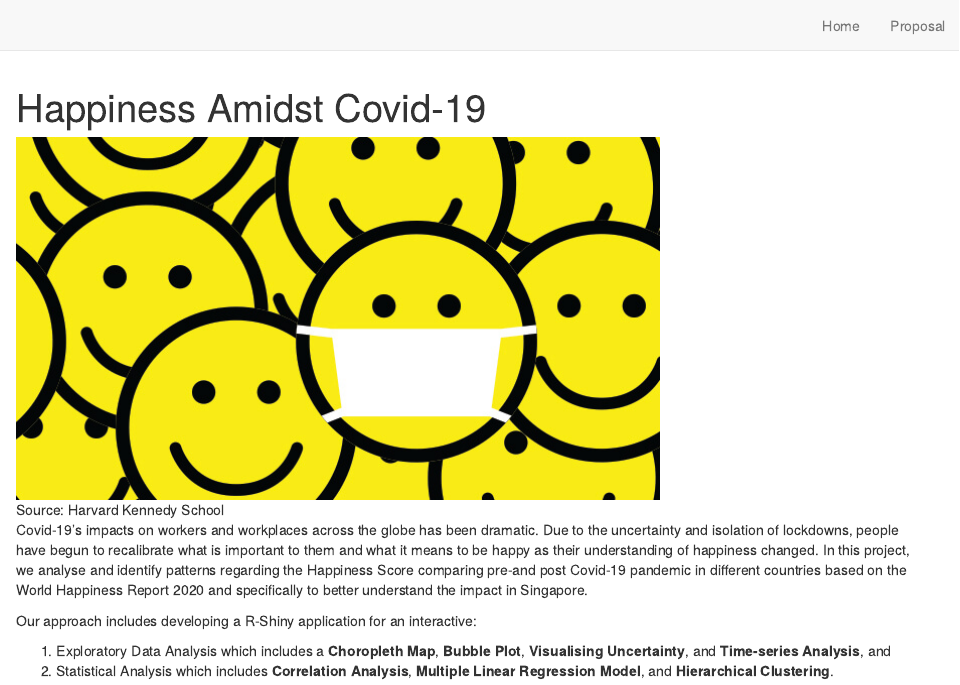
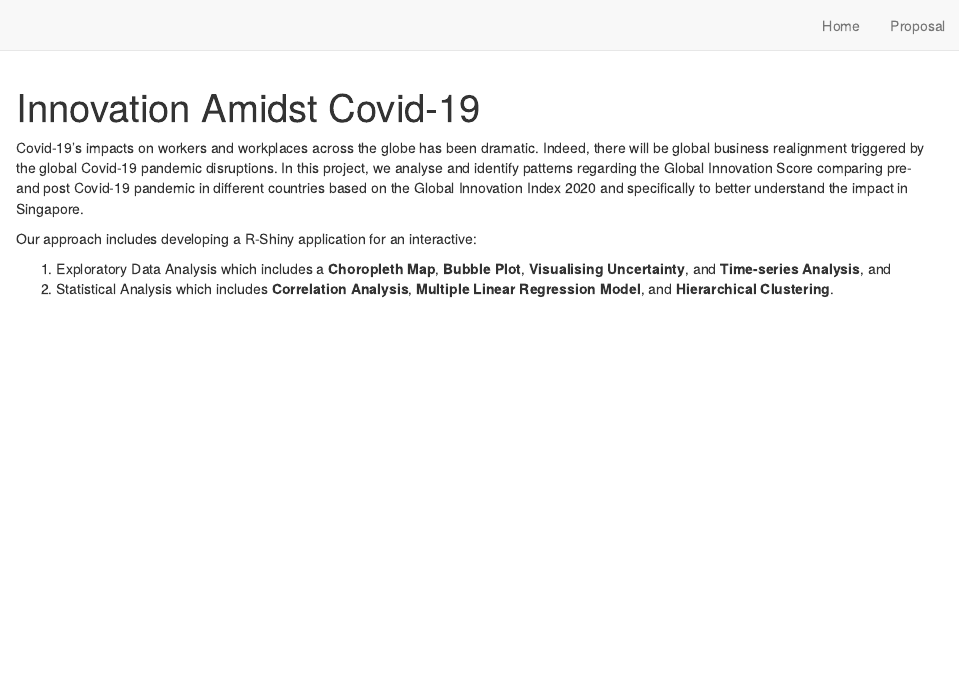
Before and after one commit to ctteo2019/happiness-amidst-covid-19, an R Markdown document (index.Rmd): the page in a window 1100 px wide, from its top. Rendered offline with R 4.5, knitr and Pandoc, with nearby package versions; drawn as R Markdown's standard HTML page in place of the format the file asks for.

Commit message:
update to innovation instead of happiness

````diff
--- a/_site.yml
+++ b/_site.yml
@@ -1,7 +1,7 @@
-name: "happiness-amidst-covid-19"
-title: "Happiness Amidst Covid-19"
+name: "innovation-amidst-covid-19"
+title: "Innovation Amidst Covid-19"
 description: |
-  Happiness Amidst Covid-19
+  Innovation Amidst Covid-19
 output_dir: "_site"
 navbar:
   right:
--- a/index.Rmd
+++ b/index.Rmd
@@ -1,5 +1,5 @@
 ---
-title: "Happiness Amidst Covid-19"
+title: "Innovation Amidst Covid-19"
 description: |
   A Visual Analytics Project for ISSS608
 site: distill::distill_website
@@ -13,10 +13,10 @@ knitr::opts_chunk$set(echo = FALSE)
 
 ```
 
-![Source: Harvard Kennedy School](./images/happiness-covid.jpg)
 
-Covid-19’s impacts on workers and workplaces across the globe has been dramatic. Due to the uncertainty and isolation of lockdowns, people have begun to recalibrate what is important to them and what it means to be happy as their understanding of happiness changed.
-In this project, we analyse and identify patterns regarding the Happiness Score comparing pre-and post Covid-19 pandemic in different countries based on the World Happiness Report 2020 and specifically to better understand the impact in Singapore.
+
+Covid-19’s impacts on workers and workplaces across the globe has been dramatic. Indeed, there will be global business realignment triggered by the global Covid-19 pandemic disruptions.
+In this project, we analyse and identify patterns regarding the Global Innovation Score comparing pre-and post Covid-19 pandemic in different countries based on the Global Innovation Index 2020 and specifically to better understand the impact in Singapore.
 
 Our approach includes developing a R-Shiny application for an interactive:
 
````
Also changed, not shown: Proposal.Rmd (+1 -1 lines), _posts/2021-02-28-proposal/proposal.Rmd (+1 -1 lines), 3 other files.
